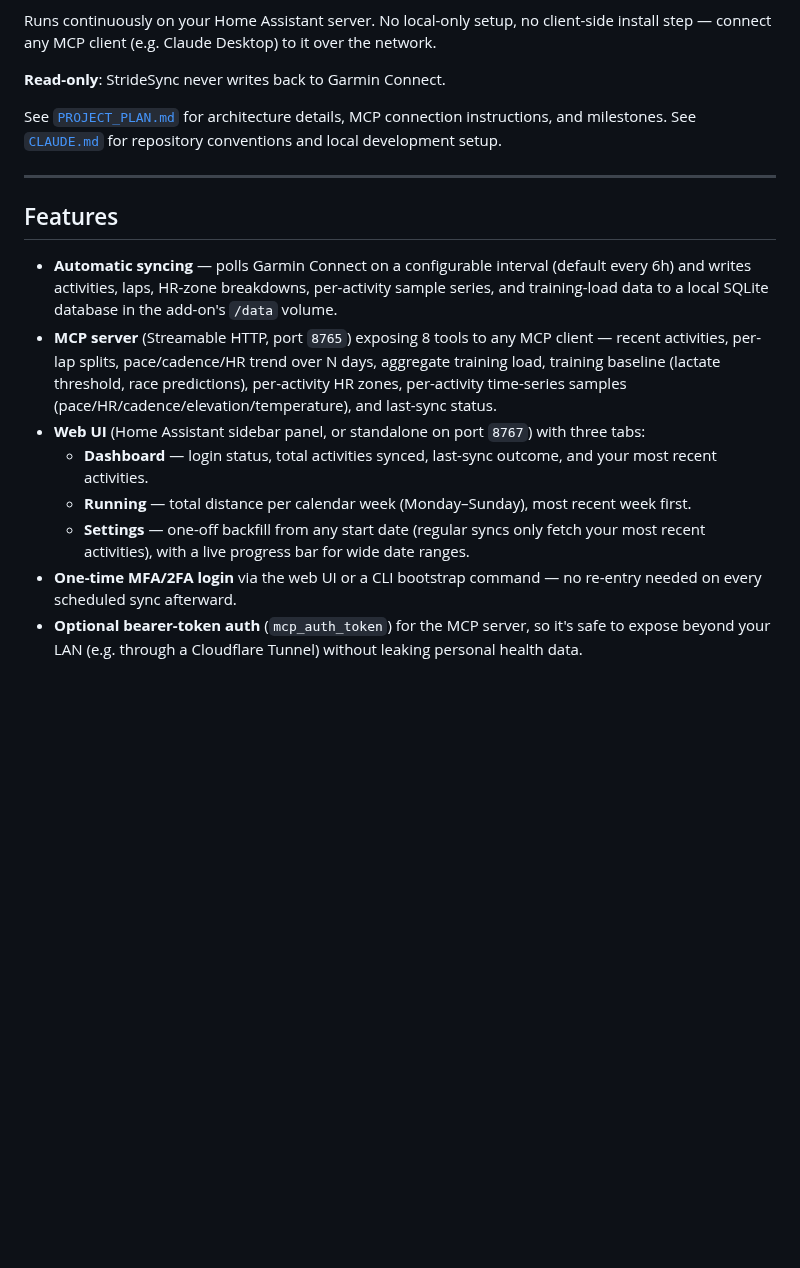
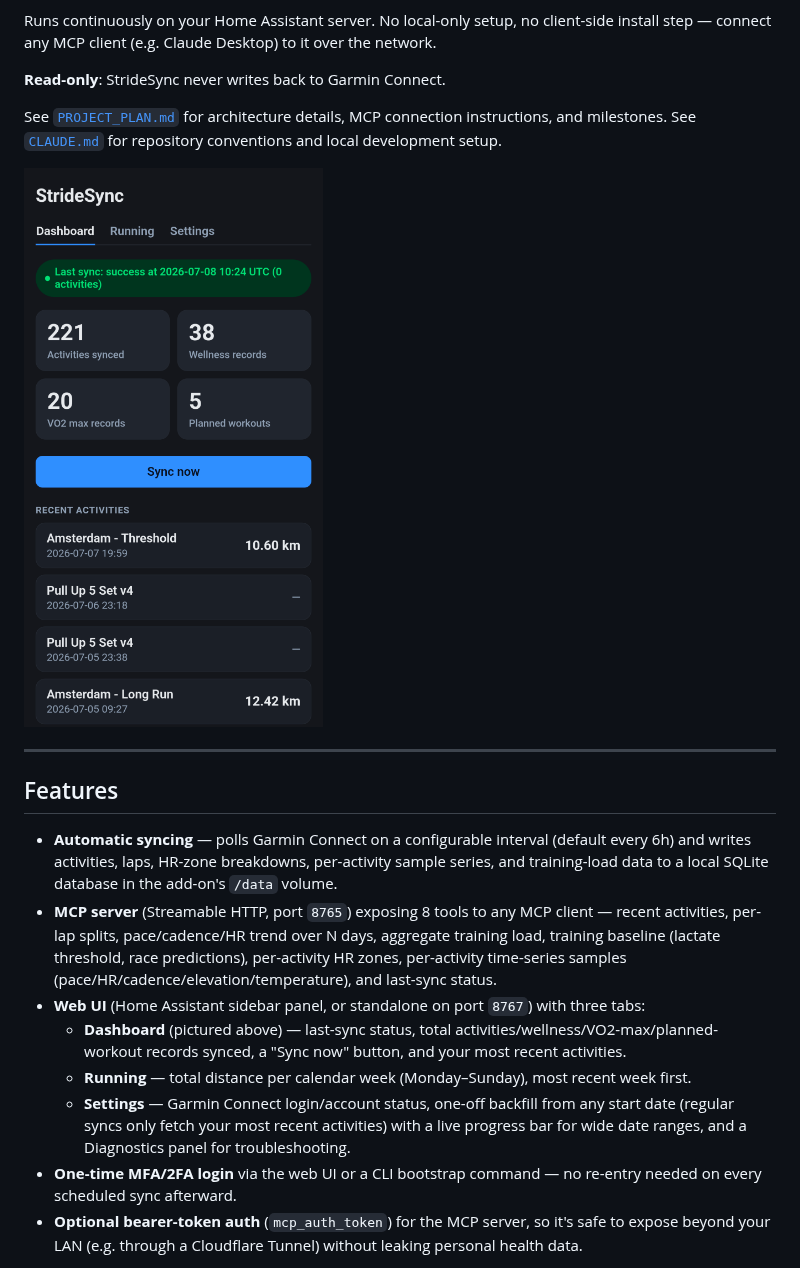
Before and after one commit to nsaputro/stride-sync, a Markdown page: README.md, the part around the change. GitHub-like rendering; pictures changed too: docs/images/dashboard.png (added); blank space fills up the shorter version.

Commit message:
Add Dashboard screenshot to README
Also fixes the Web UI feature bullets to match the redesigned tabs
(login/Diagnostics live on Settings now, not Dashboard).

Co-Authored-By: Claude Sonnet 5 <noreply@anthropic.com>
Claude-Session: https://claude.ai/code/session_01Ev7Uec8xcuhpLudLJYdWFw

```diff
--- a/README.md
+++ b/README.md
@@ -12,6 +12,8 @@ See [`PROJECT_PLAN.md`](PROJECT_PLAN.md) for architecture details, MCP connectio
 and milestones. See [`CLAUDE.md`](CLAUDE.md) for repository conventions and local development
 setup.
 
+<img src="docs/images/dashboard.png" alt="StrideSync Dashboard tab showing synced activity/wellness/VO2-max/planned-workout totals and recent activities" width="360">
+
 ---
 
 ## Features
@@ -24,11 +26,12 @@ setup.
   training baseline (lactate threshold, race predictions), per-activity HR zones, per-activity
   time-series samples (pace/HR/cadence/elevation/temperature), and last-sync status.
 - **Web UI** (Home Assistant sidebar panel, or standalone on port `8767`) with three tabs:
-  - **Dashboard** — login status, total activities synced, last-sync outcome, and your most
-    recent activities.
+  - **Dashboard** (pictured above) — last-sync status, total activities/wellness/VO2-max/planned-
+    workout records synced, a "Sync now" button, and your most recent activities.
   - **Running** — total distance per calendar week (Monday–Sunday), most recent week first.
-  - **Settings** — one-off backfill from any start date (regular syncs only fetch your most
-    recent activities), with a live progress bar for wide date ranges.
+  - **Settings** — Garmin Connect login/account status, one-off backfill from any start date
+    (regular syncs only fetch your most recent activities) with a live progress bar for wide date
+    ranges, and a Diagnostics panel for troubleshooting.
 - **One-time MFA/2FA login** via the web UI or a CLI bootstrap command — no re-entry needed on
   every scheduled sync afterward.
 - **Optional bearer-token auth** (`mcp_auth_token`) for the MCP server, so it's safe to expose
```
